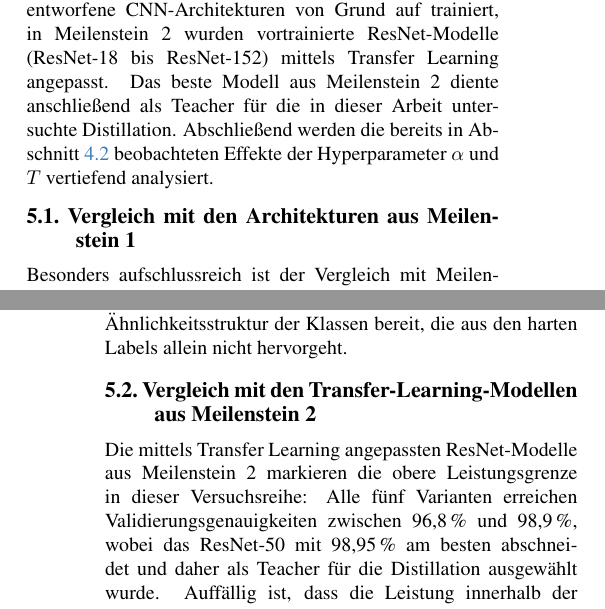
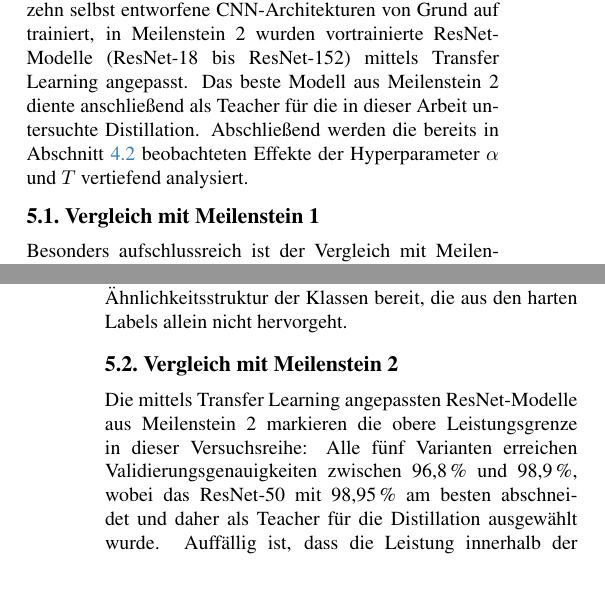
Before and after one commit to FabianHen/DeepLearning, a LaTeX paper (docs/milestone3/main.tex, which reads docs/milestone3/sec/5_discussion.tex): two parts of the columns of pages 4 and 5 of 10 before the commit and two parts of the columns of pages 4 and 5 of 9 after it, joined at a grey line, cut so that both start at the same text, the shorter picture padded with empty space. Compiled offline with pdfLaTeX.

Commit message:
Refine discussion section and remove commented-out notes in supplementary figures

```diff
--- a/docs/milestone3/sec/5_discussion.tex
+++ b/docs/milestone3/sec/5_discussion.tex
@@ -2,14 +2,14 @@
 \label{sec:diskussion}
 
 In diesem Abschnitt werden die Ergebnisse der Knowledge Distillation in den Kontext der beiden vorangegangenen
-Meilensteine eingeordnet, die auf demselben Datensatz durchgeführt wurden. In Meilenstein~1 wurden zehn selbst
+Meilensteine eingeordnet, die auf demselben Datensatz durchgeführt wurden. In Meilenstein~1 \cite{steidlehenssler2026milestone1} wurden zehn selbst
 entworfene CNN-Architekturen von Grund auf trainiert, in Meilenstein~2 wurden vortrainierte ResNet-Modelle
 (ResNet-18 bis ResNet-152) mittels Transfer Learning angepasst. Das beste Modell aus Meilenstein~2 diente anschließend
 als Teacher für die in dieser Arbeit untersuchte Distillation. Abschließend werden die bereits in
 Abschnitt~\ref{sec:quantitative_ergebnisse} beobachteten Effekte der Hyperparameter $\alpha$ und $T$ vertiefend
 analysiert.
 
-\subsection{Vergleich mit den Architekturen aus Meilenstein~1}
+\subsection{Vergleich mit Meilenstein~1}
 \label{sec:diskussion_m1}
 
 Besonders aufschlussreich ist der Vergleich mit Meilenstein~1, da die dort untersuchten Architekturen hinsichtlich der
@@ -34,7 +34,7 @@ Kapazität der Netze selbst begründet liegt, sondern in der Qualität des Train
 des Teachers stellen dem Student-Netz zusätzliche Information über die Ähnlichkeitsstruktur der Klassen bereit, die aus
 den harten Labels allein nicht hervorgeht.
 
-\subsection{Vergleich mit den Transfer-Learning-Modellen aus Meilenstein~2}
+\subsection{Vergleich mit Meilenstein~2}
 \label{sec:diskussion_m2}
 
 Die mittels Transfer Learning angepassten ResNet-Modelle aus Meilenstein~2 markieren die obere Leistungsgrenze in dieser
```
Also changed, not shown: docs/milestone3/sec/X_suppl.tex (+0 -11 lines).
